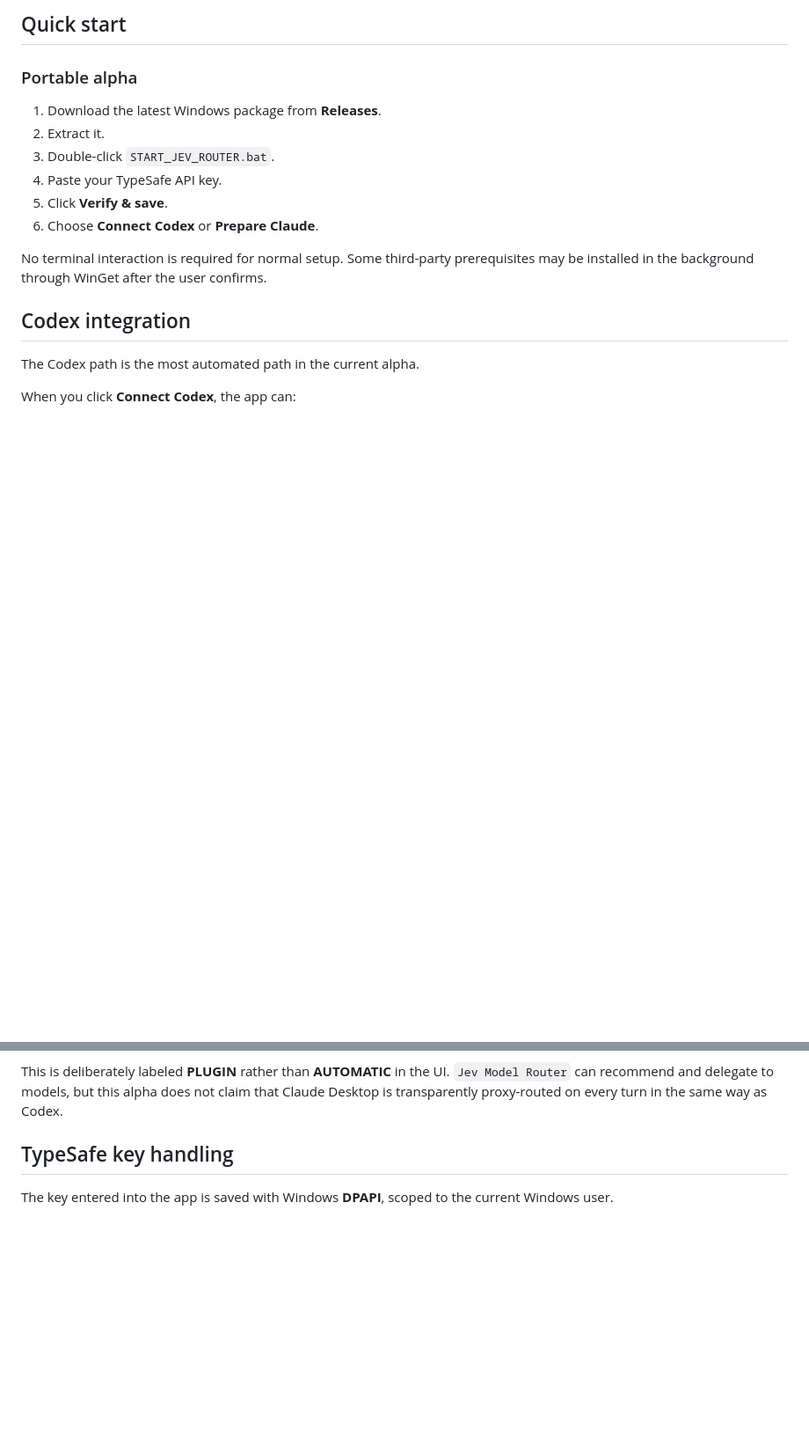
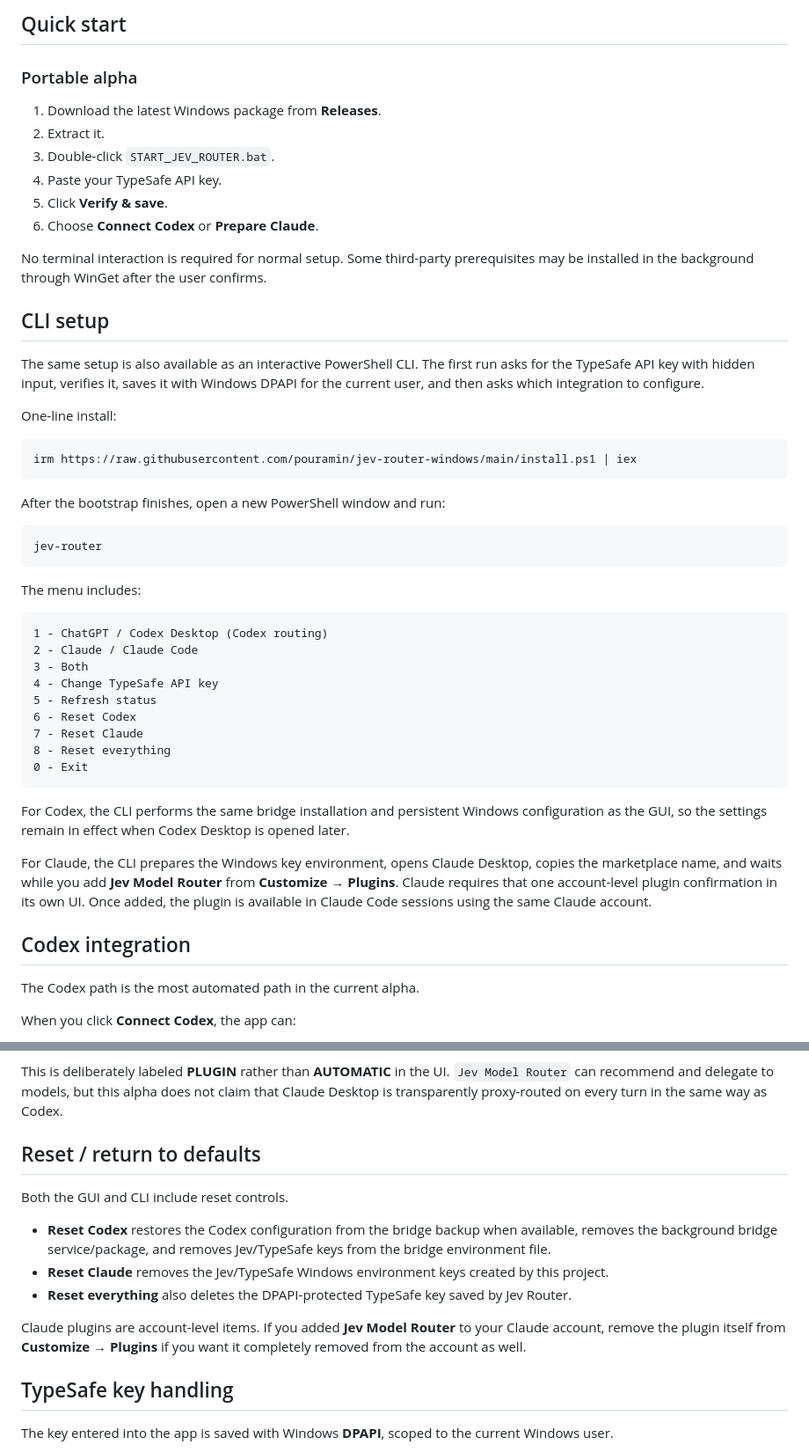
Before and after one commit to pouramin/jev-router-windows, a Markdown page: README_EN.md, 2 parts joined by grey strips. Shown at 88% size. Rendered like a GitHub page; blank space fills up the shorter version.

Commit message:
docs: document CLI and reset workflow in English

````diff
--- a/README_EN.md
+++ b/README_EN.md
@@ -29,6 +29,40 @@ The target user is someone who can download an app, paste a TypeSafe API key, an
 6. Choose **Connect Codex** or **Prepare Claude**.
 
 No terminal interaction is required for normal setup. Some third-party prerequisites may be installed in the background through WinGet after the user confirms.
+
+## CLI setup
+
+The same setup is also available as an interactive PowerShell CLI. The first run asks for the TypeSafe API key with hidden input, verifies it, saves it with Windows DPAPI for the current user, and then asks which integration to configure.
+
+One-line install:
+
+```powershell
+irm https://raw.githubusercontent.com/pouramin/jev-router-windows/main/install.ps1 | iex
+```
+
+After the bootstrap finishes, open a new PowerShell window and run:
+
+```powershell
+jev-router
+```
+
+The menu includes:
+
+```text
+1 - ChatGPT / Codex Desktop (Codex routing)
+2 - Claude / Claude Code
+3 - Both
+4 - Change TypeSafe API key
+5 - Refresh status
+6 - Reset Codex
+7 - Reset Claude
+8 - Reset everything
+0 - Exit
+```
+
+For Codex, the CLI performs the same bridge installation and persistent Windows configuration as the GUI, so the settings remain in effect when Codex Desktop is opened later.
+
+For Claude, the CLI prepares the Windows key environment, opens Claude Desktop, copies the marketplace name, and waits while you add **Jev Model Router** from **Customize → Plugins**. Claude requires that one account-level plugin confirmation in its own UI. Once added, the plugin is available in Claude Code sessions using the same Claude account.
 
 ## Codex integration
 
@@ -63,6 +97,16 @@ In the current alpha, **Prepare Claude**:
    **Customize → Plugins → Add → Add marketplace → paste → install Jev Model Router**
 
 This is deliberately labeled **PLUGIN** rather than **AUTOMATIC** in the UI. `Jev Model Router` can recommend and delegate to models, but this alpha does not claim that Claude Desktop is transparently proxy-routed on every turn in the same way as Codex.
+
+## Reset / return to defaults
+
+Both the GUI and CLI include reset controls.
+
+- **Reset Codex** restores the Codex configuration from the bridge backup when available, removes the background bridge service/package, and removes Jev/TypeSafe keys from the bridge environment file.
+- **Reset Claude** removes the Jev/TypeSafe Windows environment keys created by this project.
+- **Reset everything** also deletes the DPAPI-protected TypeSafe key saved by Jev Router.
+
+Claude plugins are account-level items. If you added **Jev Model Router** to your Claude account, remove the plugin itself from **Customize → Plugins** if you want it completely removed from the account as well.
 
 ## TypeSafe key handling
 
````
